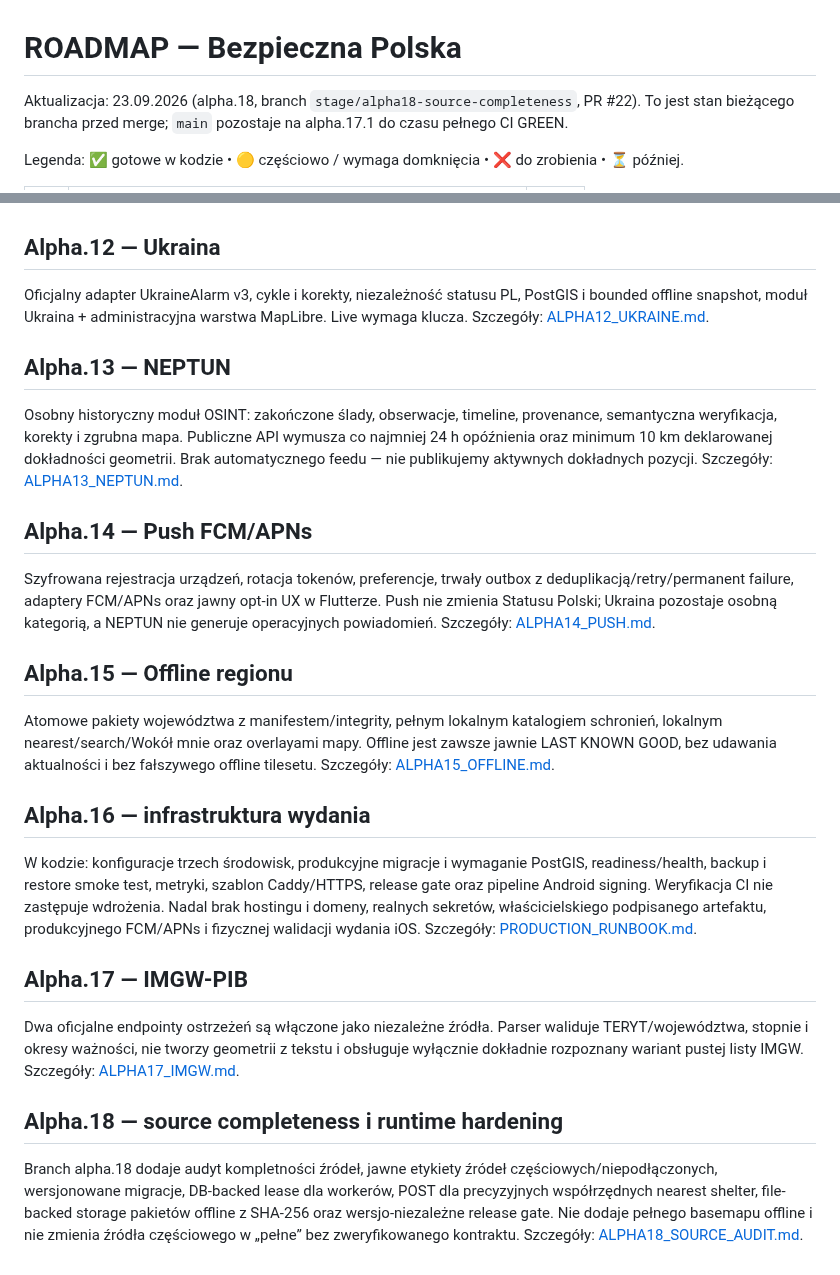
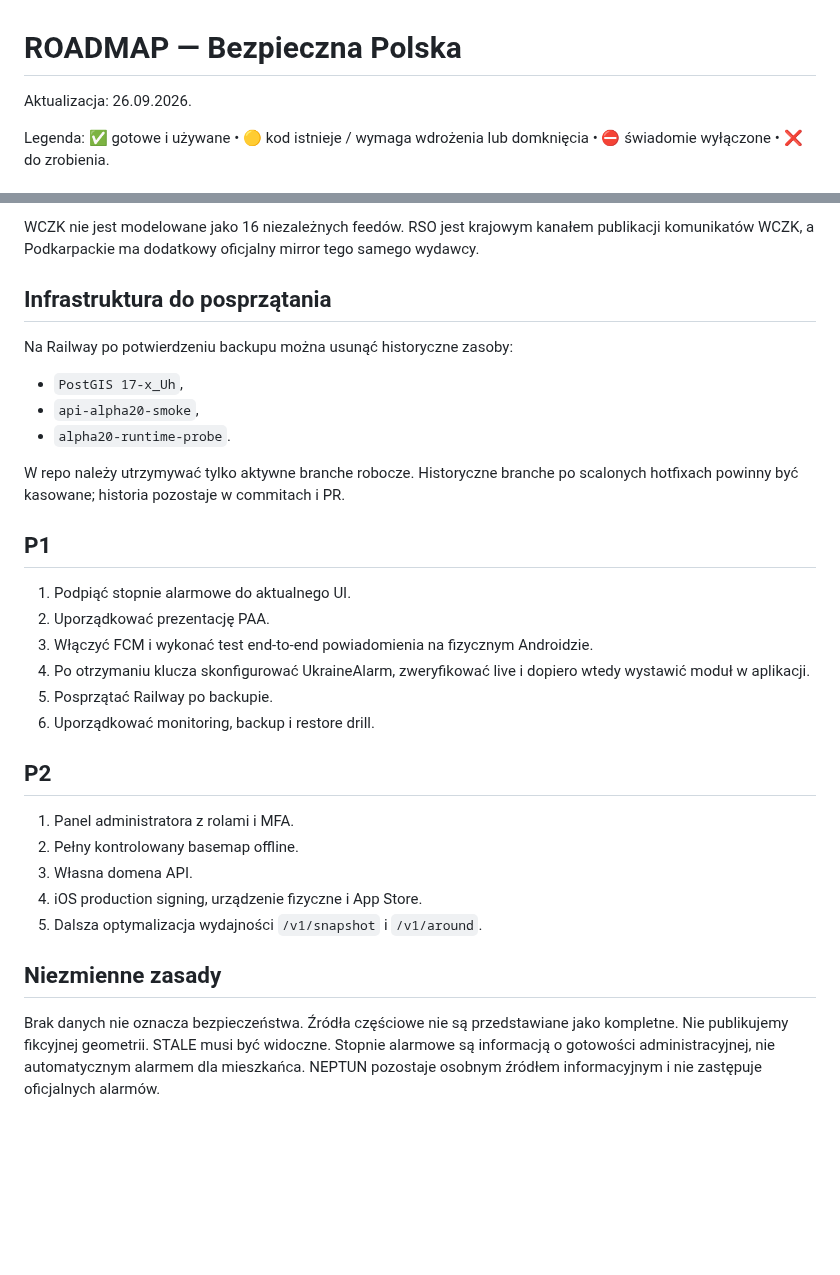
Before and after one commit to mmaatteusz/bezpieczna-polska, a Markdown page: docs/ROADMAP.md, 2 parts joined by grey strips. GitHub-like rendering; blank space fills up the shorter version.

```diff
--- a/docs/ROADMAP.md
+++ b/docs/ROADMAP.md
@@ -1,6 +1,6 @@
 # ROADMAP — Bezpieczna Polska
 
-Aktualizacja: 23.09.2026 (alpha.18, branch `stage/alpha18-source-completeness`, PR #22). To jest stan bieżącego brancha przed merge; `main` pozostaje na alpha.17.1 do czasu pełnego CI GREEN.
+Aktualizacja: 26.09.2026.
 
-Legenda: ✅ gotowe w kodzie • 🟡 częściowo / wymaga domknięcia • ❌ do zrobienia • ⏳ później.
+Legenda: ✅ gotowe i używane • 🟡 kod istnieje / wymaga wdrożenia lub domknięcia • ⛔ świadomie wyłączone • ❌ do zrobienia.
 
@@ -82,31 +68,33 @@ Brak danych nie oznacza bezpieczeństwa. Źródła oficjalne, agregatory i OSINT
 
+WCZK nie jest modelowane jako 16 niezależnych feedów. RSO jest krajowym kanałem publikacji komunikatów WCZK, a Podkarpackie ma dodatkowy oficjalny mirror tego samego wydawcy.
 
-## Alpha.12 — Ukraina
+## Infrastruktura do posprzątania
 
-Oficjalny adapter UkraineAlarm v3, cykle i korekty, niezależność statusu PL, PostGIS i bounded offline snapshot, moduł Ukraina + administracyjna warstwa MapLibre. Live wymaga klucza. Szczegóły: [ALPHA12_UKRAINE.md](ALPHA12_UKRAINE.md).
+Na Railway po potwierdzeniu backupu można usunąć historyczne zasoby:
 
-## Alpha.13 — NEPTUN
+- `PostGIS 17-x_Uh`,
+- `api-alpha20-smoke`,
+- `alpha20-runtime-probe`.
 
-Osobny historyczny moduł OSINT: zakończone ślady, obserwacje, timeline, provenance, semantyczna weryfikacja, korekty i zgrubna mapa. Publiczne API wymusza co najmniej 24 h opóźnienia oraz minimum 10 km deklarowanej dokładności geometrii. Brak automatycznego feedu — nie publikujemy aktywnych dokładnych pozycji. Szczegóły: [ALPHA13_NEPTUN.md](ALPHA13_NEPTUN.md).
+W repo należy utrzymywać tylko aktywne branche robocze. Historyczne branche po scalonych hotfixach powinny być kasowane; historia pozostaje w commitach i PR.
 
-## Alpha.14 — Push FCM/APNs
+## P1
 
-Szyfrowana rejestracja urządzeń, rotacja tokenów, preferencje, trwały outbox z deduplikacją/retry/permanent failure, adaptery FCM/APNs oraz jawny opt-in UX w Flutterze. Push nie zmienia Statusu Polski; Ukraina pozostaje osobną kategorią, a NEPTUN nie generuje operacyjnych powiadomień. Szczegóły: [ALPHA14_PUSH.md](ALPHA14_PUSH.md).
+1. Podpiąć stopnie alarmowe do aktualnego UI.
+2. Uporządkować prezentację PAA.
+3. Włączyć FCM i wykonać test end-to-end powiadomienia na fizycznym Androidzie.
+4. Po otrzymaniu klucza skonfigurować UkraineAlarm, zweryfikować live i dopiero wtedy wystawić moduł w aplikacji.
+5. Posprzątać Railway po backupie.
+6. Uporządkować monitoring, backup i restore drill.
 
-## Alpha.15 — Offline regionu
+## P2
 
-Atomowe pakiety województwa z manifestem/integrity, pełnym lokalnym katalogiem schronień, lokalnym nearest/search/Wokół mnie oraz overlayami mapy. Offline jest zawsze jawnie LAST KNOWN GOOD, bez udawania aktualności i bez fałszywego offline tilesetu. Szczegóły: [ALPHA15_OFFLINE.md](ALPHA15_OFFLINE.md).
+1. Panel administratora z rolami i MFA.
+2. Pełny kontrolowany basemap offline.
+3. Własna domena API.
+4. iOS production signing, urządzenie fizyczne i App Store.
+5. Dalsza optymalizacja wydajności `/v1/snapshot` i `/v1/around`.
 
-## Alpha.16 — infrastruktura wydania
+## Niezmienne zasady
 
-W kodzie: konfiguracje trzech środowisk, produkcyjne migracje i wymaganie PostGIS, readiness/health, backup i restore smoke test, metryki, szablon Caddy/HTTPS, release gate oraz pipeline Android signing. Weryfikacja CI nie zastępuje wdrożenia. Nadal brak hostingu i domeny, realnych sekretów, właścicielskiego podpisanego artefaktu, produkcyjnego FCM/APNs i fizycznej walidacji wydania iOS. Szczegóły: [PRODUCTION_RUNBOOK.md](PRODUCTION_RUNBOOK.md).
-
-
-## Alpha.17 — IMGW-PIB
-
-Dwa oficjalne endpointy ostrzeżeń są włączone jako niezależne źródła. Parser waliduje TERYT/województwa, stopnie i okresy ważności, nie tworzy geometrii z tekstu i obsługuje wyłącznie dokładnie rozpoznany wariant pustej listy IMGW. Szczegóły: [ALPHA17_IMGW.md](ALPHA17_IMGW.md).
-
-
-## Alpha.18 — source completeness i runtime hardening
-
-Branch alpha.18 dodaje audyt kompletności źródeł, jawne etykiety źródeł częściowych/niepodłączonych, wersjonowane migracje, DB-backed lease dla workerów, POST dla precyzyjnych współrzędnych nearest shelter, file-backed storage pakietów offline z SHA-256 oraz wersjo-niezależne release gate. Nie dodaje pełnego basemapu offline i nie zmienia źródła częściowego w „pełne” bez zweryfikowanego kontraktu. Szczegóły: [ALPHA18_SOURCE_AUDIT.md](ALPHA18_SOURCE_AUDIT.md).
+Brak danych nie oznacza bezpieczeństwa. Źródła częściowe nie są przedstawiane jako kompletne. Nie publikujemy fikcyjnej geometrii. STALE musi być widoczne. Stopnie alarmowe są informacją o gotowości administracyjnej, nie automatycznym alarmem dla mieszkańca. NEPTUN pozostaje osobnym źródłem informacyjnym i nie zastępuje oficjalnych alarmów.
```
Also changed, not shown: other parts of docs/ROADMAP.md (+56 -70 lines).
